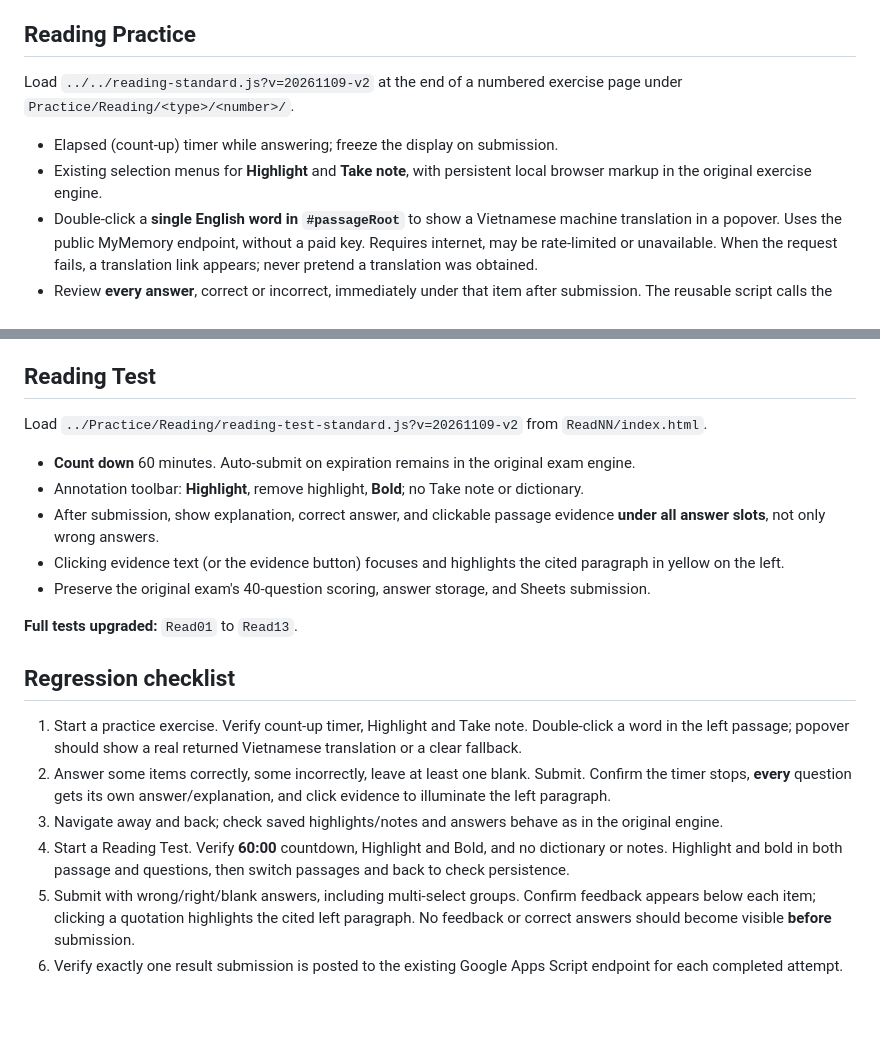
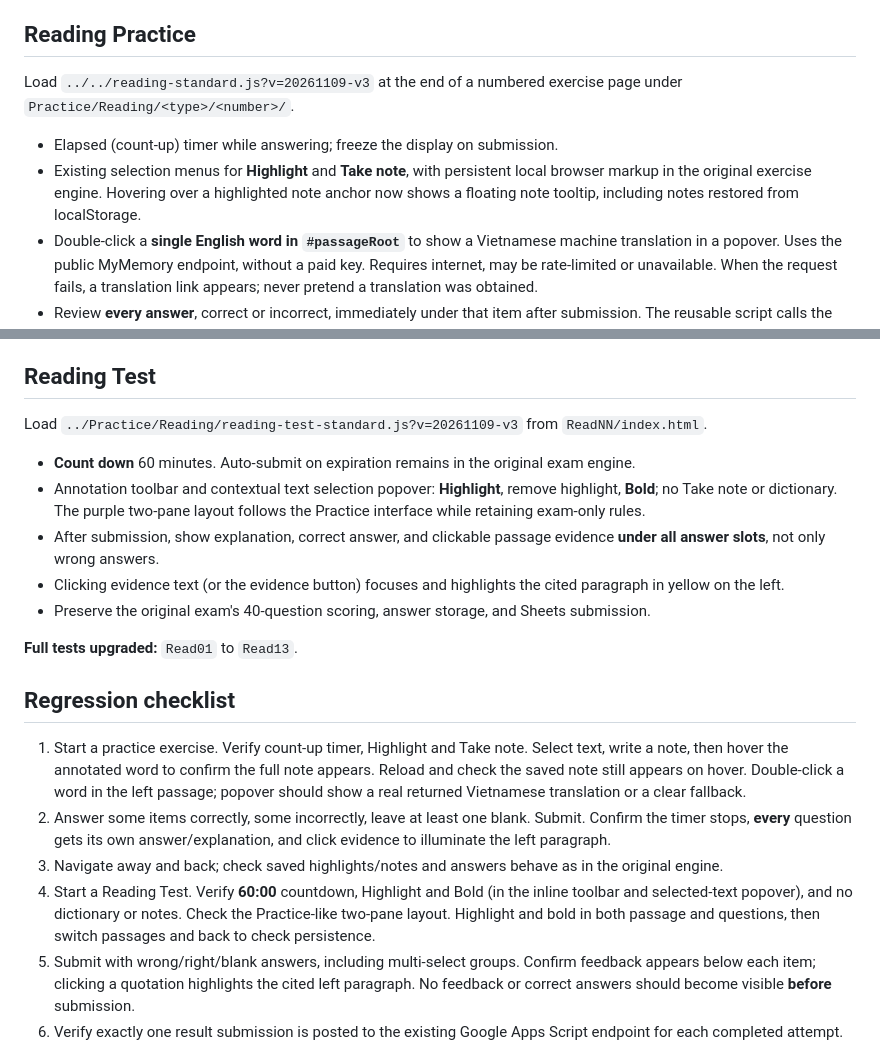
Before and after one commit to quangducngo0111-ops/Test, a Markdown page: Practice/Reading/READING_STANDARD.md, 2 parts joined by grey strips. GitHub-like rendering; blank space fills up the shorter version.

Commit message:
Document hover notes and harmonized Reading Test layout

```diff
--- a/Practice/Reading/READING_STANDARD.md
+++ b/Practice/Reading/READING_STANDARD.md
@@ -4,10 +4,10 @@ The full Reading tests and the Reading practice exercises have **separate, delib
 
 ## Reading Practice
 
-Load `../../reading-standard.js?v=20261109-v2` at the end of a numbered exercise page under `Practice/Reading/<type>/<number>/`.
+Load `../../reading-standard.js?v=20261109-v3` at the end of a numbered exercise page under `Practice/Reading/<type>/<number>/`.
 
 - Elapsed (count-up) timer while answering; freeze the display on submission.
-- Existing selection menus for **Highlight** and **Take note**, with persistent local browser markup in the original exercise engine.
+- Existing selection menus for **Highlight** and **Take note**, with persistent local browser markup in the original exercise engine. Hovering over a highlighted note anchor now shows a floating note tooltip, including notes restored from localStorage.
 - Double-click a **single English word in `#passageRoot`** to show a Vietnamese machine translation in a popover. Uses the public MyMemory endpoint, without a paid key. Requires internet, may be rate-limited or unavailable. When the request fails, a translation link appears; never pretend a translation was obtained.
 - Review **every answer**, correct or incorrect, immediately under that item after submission. The reusable script calls the exercise's existing `renderReview` or `reviewHTML` function to retain its own answer key, explanation and evidence. For note/table layouts it moves the result below the relevant input/row.
 - Existing evidence links call each exercise's `focusEvidence`. Ensure **every exercise** has clickable evidence; the Short Answer and Table Completion examples also implement evidence focus.
@@ -17,10 +17,10 @@ Load `../../reading-standard.js?v=20261109-v2` at the end of a numbered exercise
 
 ## Reading Test
 
-Load `../Practice/Reading/reading-test-standard.js?v=20261109-v2` from `ReadNN/index.html`.
+Load `../Practice/Reading/reading-test-standard.js?v=20261109-v3` from `ReadNN/index.html`.
 
 - **Count down** 60 minutes. Auto-submit on expiration remains in the original exam engine.
-- Annotation toolbar: **Highlight**, remove highlight, **Bold**; no Take note or dictionary.
+- Annotation toolbar and contextual text selection popover: **Highlight**, remove highlight, **Bold**; no Take note or dictionary. The purple two-pane layout follows the Practice interface while retaining exam-only rules.
 - After submission, show explanation, correct answer, and clickable passage evidence **under all answer slots**, not only wrong answers.
 - Clicking evidence text (or the evidence button) focuses and highlights the cited paragraph in yellow on the left.
 - Preserve the original exam's 40-question scoring, answer storage, and Sheets submission.
@@ -29,10 +29,10 @@ Load `../Practice/Reading/reading-test-standard.js?v=20261109-v2` from `ReadNN/i
 
 ## Regression checklist
 
-1. Start a practice exercise. Verify count-up timer, Highlight and Take note. Double-click a word in the left passage; popover should show a real returned Vietnamese translation or a clear fallback.
+1. Start a practice exercise. Verify count-up timer, Highlight and Take note. Select text, write a note, then hover the annotated word to confirm the full note appears. Reload and check the saved note still appears on hover. Double-click a word in the left passage; popover should show a real returned Vietnamese translation or a clear fallback.
 2. Answer some items correctly, some incorrectly, leave at least one blank. Submit. Confirm the timer stops, **every** question gets its own answer/explanation, and click evidence to illuminate the left paragraph.
 3. Navigate away and back; check saved highlights/notes and answers behave as in the original engine.
-4. Start a Reading Test. Verify **60:00** countdown, Highlight and Bold, and no dictionary or notes. Highlight and bold in both passage and questions, then switch passages and back to check persistence.
+4. Start a Reading Test. Verify **60:00** countdown, Highlight and Bold (in the inline toolbar and selected-text popover), and no dictionary or notes. Check the Practice-like two-pane layout. Highlight and bold in both passage and questions, then switch passages and back to check persistence.
 5. Submit with wrong/right/blank answers, including multi-select groups. Confirm feedback appears below each item; clicking a quotation highlights the cited left paragraph. No feedback or correct answers should become visible **before** submission.
 6. Verify exactly one result submission is posted to the existing Google Apps Script endpoint for each completed attempt. Check the connected Google Sheet.
 7. Verify behavior at desktop and mobile widths and with the browser translation service offline.
```
